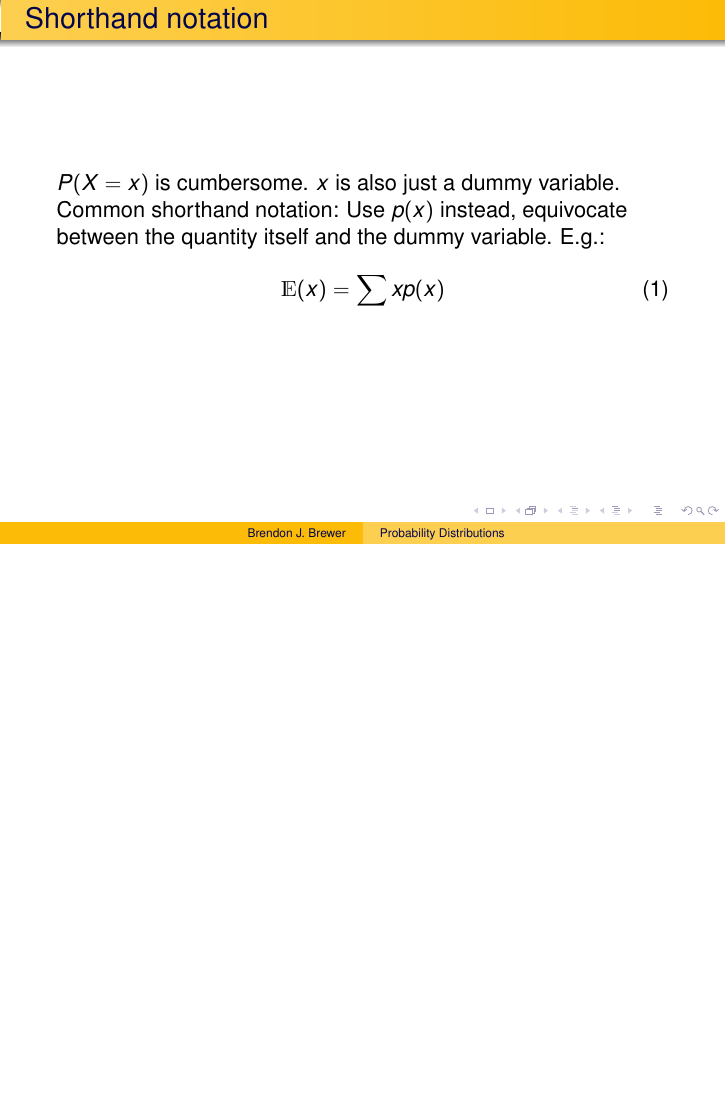
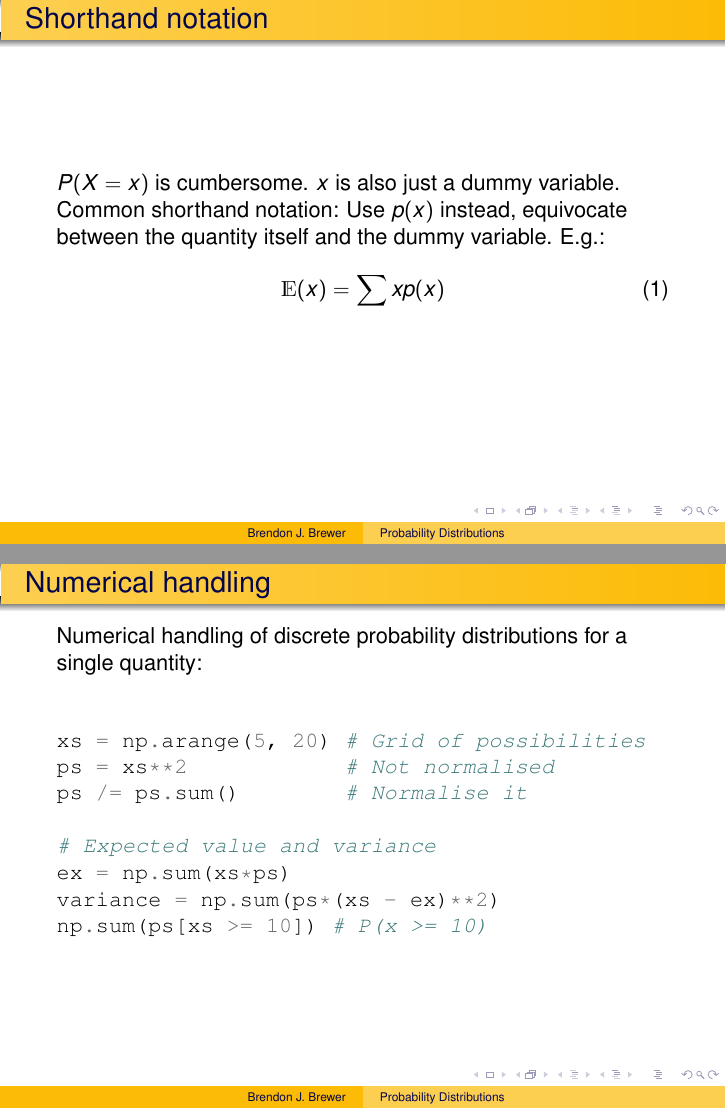
Before and after one commit to eggplantbren/Madrid, LaTeX slides (slides/distributions.tex): page 4 of 4 before the commit and pages 4 and 5 of 5 after it, the two joined at a grey line, the shorter picture padded with empty space. Compiled offline with pdfLaTeX.

Commit message:
Some python code

```diff
--- a/slides/distributions.tex
+++ b/slides/distributions.tex
@@ -4,6 +4,7 @@
 \usepackage{subfig}
 \usepackage{amsmath}
 \usepackage{dsfont}
+\usepackage{minted}
 \usepackage{multimedia}
 
 \usetheme{Warsaw}
@@ -74,6 +75,26 @@ variable. E.g.:
 \end{frame}
 
 
+% New slide
+\begin{frame}[t, fragile]
+\frametitle{Numerical handling}
+Numerical handling of discrete probability distributions for a single
+quantity: \vspace{2em}
+
+\begin{minted}{python}
+xs = np.arange(5, 20) # Grid of possibilities
+ps = xs**2            # Not normalised
+ps /= ps.sum()        # Normalise it
+
+# Expected value and variance
+ex = np.sum(xs*ps)
+variance = np.sum(ps*(xs - ex)**2)
+np.sum(ps[xs >= 10]) # P(x >= 10)
+\end{minted}
+
+
+\end{frame}
+
 
 
 \end{document}
```
